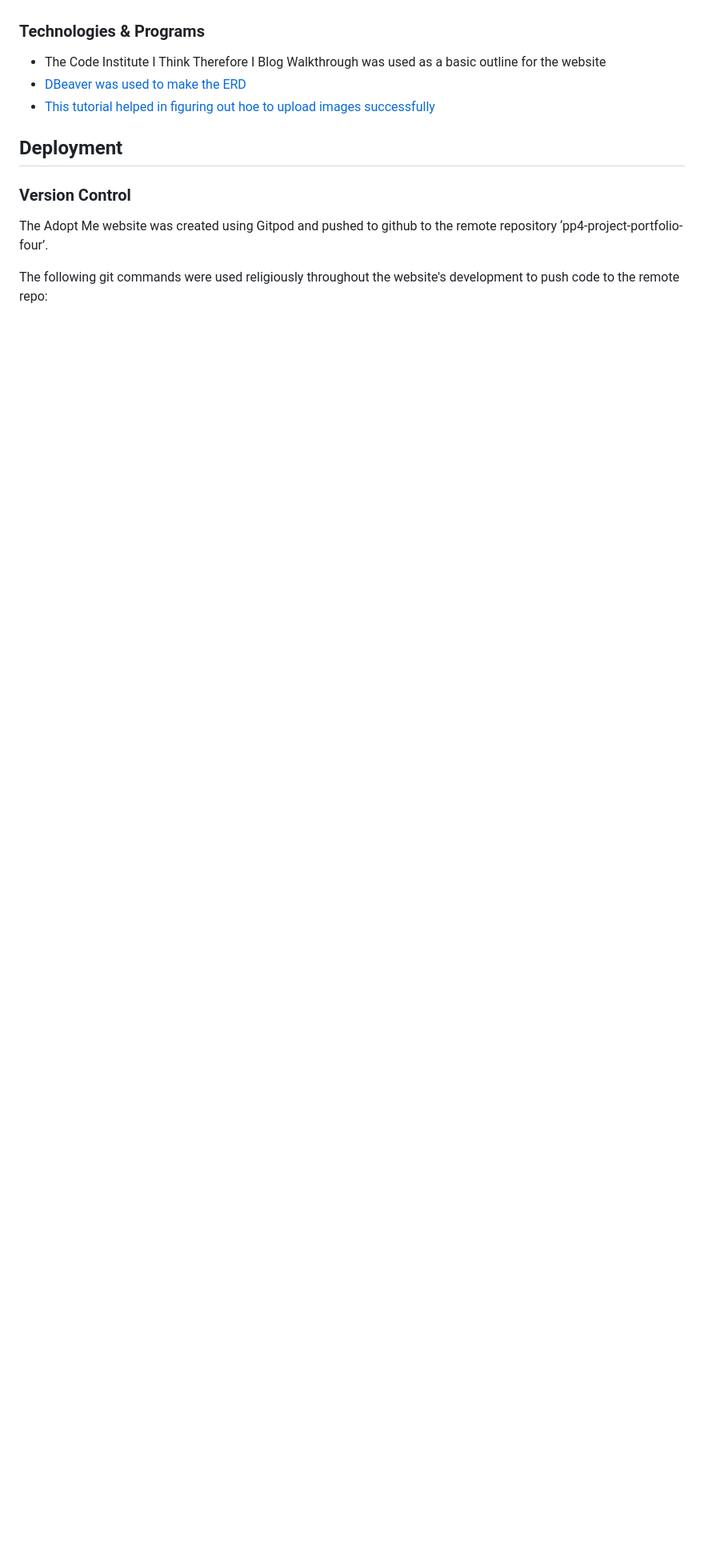
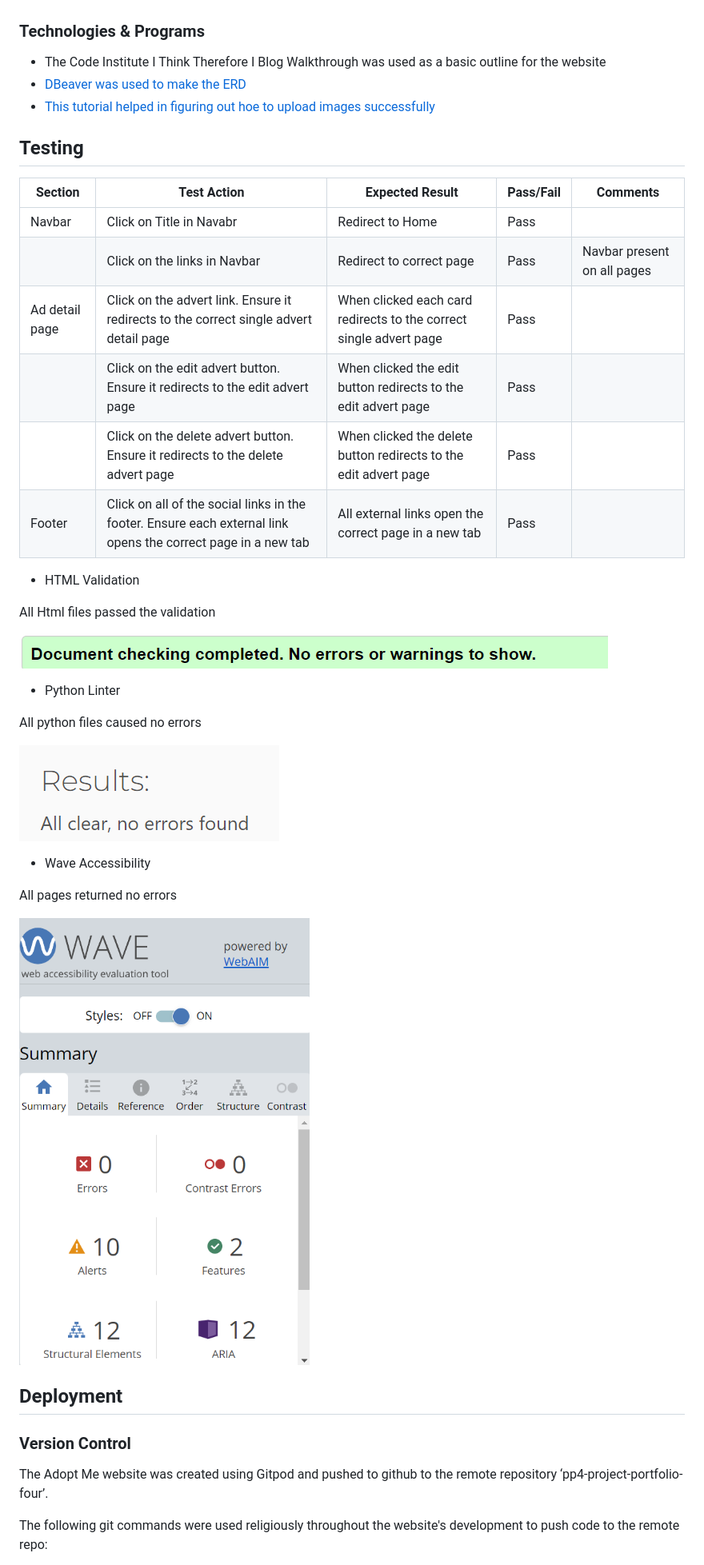
Before and after one commit to erincunningham7/pp4-project-portfolio-four, a Markdown page: README.md, the part around the change. Shown: that part at 80% size. GitHub-like rendering; pictures changed too: static/images/adopt-me-wave-accessibility.png (added); blank space fills up the shorter version.

Commit message:
add testing section to readme

```diff
--- a/README.md
+++ b/README.md
@@ -217,6 +217,35 @@ All images were taken from [a free image site](https://www.pexels.com/).
 - [DBeaver was used to make the ERD](https://dbeaver.com/2022/06/30/two-ways-to-use-erd-in-dbeaver/)
 - [This tutorial helped in figuring out hoe to upload images successfully](https://djangocentral.com/uploading-images-with-django/)
 
+## Testing
+
+|Section|Test Action|Expected Result|Pass/Fail|Comments|
+| ---| ---| ---| ---| ---|
+|Navbar|Click on Title in Navabr|Redirect to Home |Pass| |
+||Click on the links in Navbar|Redirect to correct page |Pass|Navbar present on all pages | |
+|Ad detail page| Click on the advert link. Ensure it redirects to the correct single advert detail page |When clicked each card redirects to the correct single advert page |Pass| |
+|| Click on the edit advert button. Ensure it redirects to the edit advert page |When clicked the edit button redirects to the edit advert page|Pass| |
+|| Click on the delete advert button. Ensure it redirects to the delete advert page |When clicked the delete button redirects to the edit advert page|Pass| |
+|Footer|Click on all of the social links in the footer. Ensure each external link opens the correct page in a new tab |All external links open the correct page in a new tab |Pass| |
+
+* HTML Validation
+
+All Html files passed the validation
+
+![HTML validation](static/images/adopt-me-html-validator.png)
+
+* Python Linter
+
+All python files caused no errors
+
+![Python Linter](static/images/adopt_me_python_linter.png)
+
+* Wave Accessibility
+
+All pages returned no errors
+
+![Wave Accessibility](static/images/adopt-me-wave-accessibility.png)
+
 ## Deployment
 
 ### Version Control
```
